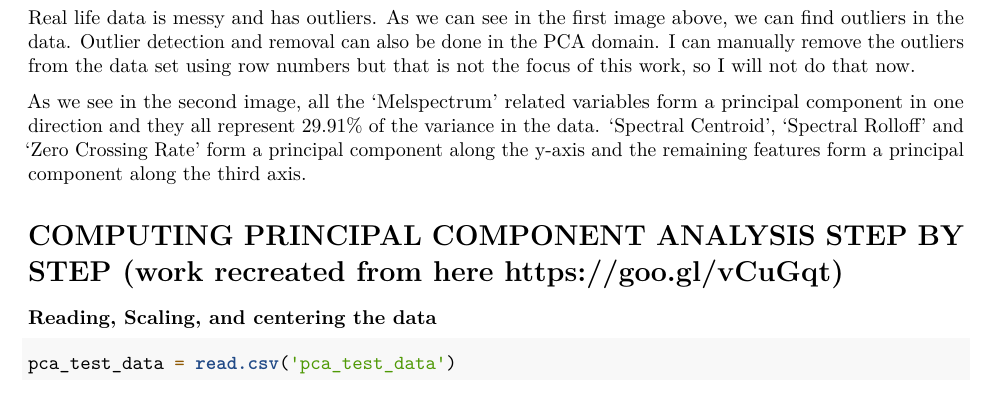
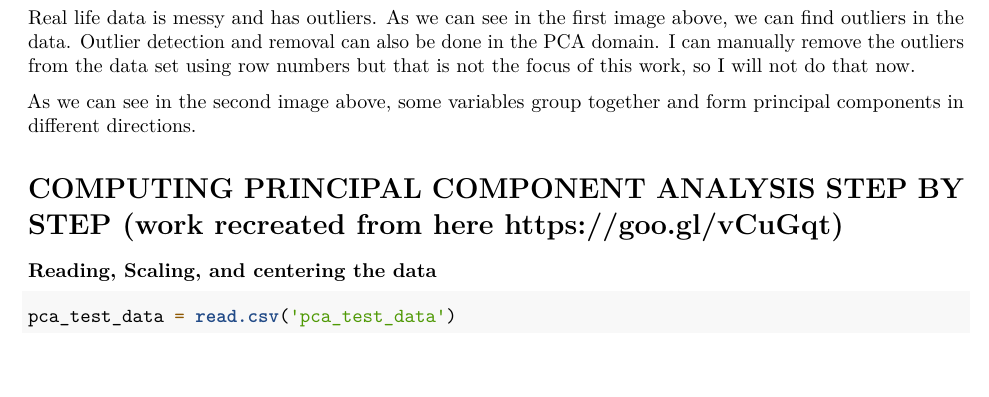
Before and after one commit to thileepanp/Principal-Component-Analsis, an R Markdown document (PCA_WT_NOISE_DATA.Rmd): part of page 2 of 4, cut so that both start at the same text, the shorter picture padded with empty space. Rendered offline with R 4.5, knitr and Pandoc, then LaTeX, with nearby package versions; some code elsewhere in the file could not run offline.

Commit message:
20.12.2018 23:11

```diff
--- a/PCA_WT_NOISE_DATA.Rmd
+++ b/PCA_WT_NOISE_DATA.Rmd
@@ -39,7 +39,7 @@ pca = PCA(pca_test_data)
 
 Real life data is messy and has outliers. As we can see in the first image above, we can find outliers in the data. Outlier detection and removal can also be done in the PCA domain. I can manually remove the outliers from the data set using row numbers but that is not the focus of this work, so I will not do that now.
 
-As we see in the second image, all the 'Melspectrum' related variables form a principal component in one direction and they all represent 29.91% of the variance in the data. 'Spectral Centroid', 'Spectral Rolloff' and 'Zero Crossing Rate' form a principal component along the y-axis and the remaining features form a principal component along the third axis.
+As we can see in the second image above, some variables group together and form principal components in different directions.
 
 # COMPUTING PRINCIPAL COMPONENT ANALYSIS STEP BY STEP (work recreated from here https://goo.gl/vCuGqt)
 
```
Also changed, not shown: PCA_WT_NOISE_DATA.pdf.
